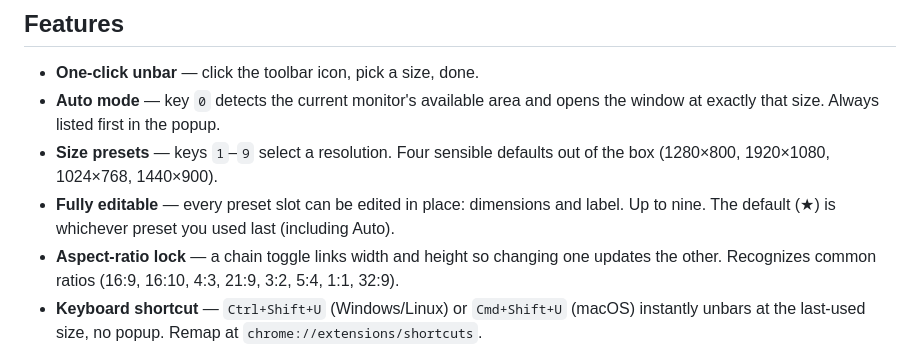
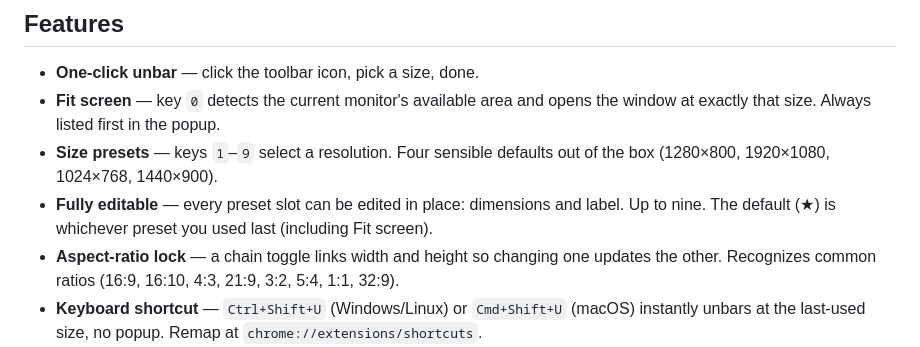
Before and after one commit to DmitrySharabin/unbar, a Markdown page: README.md, the part around the change. Drawn GitHub-style.

Commit message:
Update README: Auto mode → Fit screen
Co-Authored-By: Claude Opus 4.6 (1M context) <noreply@anthropic.com>

```diff
--- a/README.md
+++ b/README.md
@@ -17,9 +17,9 @@ Chrome removed the ability to hide the address bar years ago (the old `Compact N
 ## Features
 
 - **One-click unbar** — click the toolbar icon, pick a size, done.
-- **Auto mode** — key `0` detects the current monitor's available area and opens the window at exactly that size. Always listed first in the popup.
+- **Fit screen** — key `0` detects the current monitor's available area and opens the window at exactly that size. Always listed first in the popup.
 - **Size presets** — keys `1`–`9` select a resolution. Four sensible defaults out of the box (1280×800, 1920×1080, 1024×768, 1440×900).
-- **Fully editable** — every preset slot can be edited in place: dimensions and label. Up to nine. The default (★) is whichever preset you used last (including Auto).
+- **Fully editable** — every preset slot can be edited in place: dimensions and label. Up to nine. The default (★) is whichever preset you used last (including Fit screen).
 - **Aspect-ratio lock** — a chain toggle links width and height so changing one updates the other. Recognizes common ratios (16:9, 16:10, 4:3, 21:9, 3:2, 5:4, 1:1, 32:9).
 - **Keyboard shortcut** — `Ctrl+Shift+U` (Windows/Linux) or `Cmd+Shift+U` (macOS) instantly unbars at the last-used size, no popup. Remap at `chrome://extensions/shortcuts`.
 - **Persistent** — your presets are saved across sessions via `chrome.storage.local`.
```
